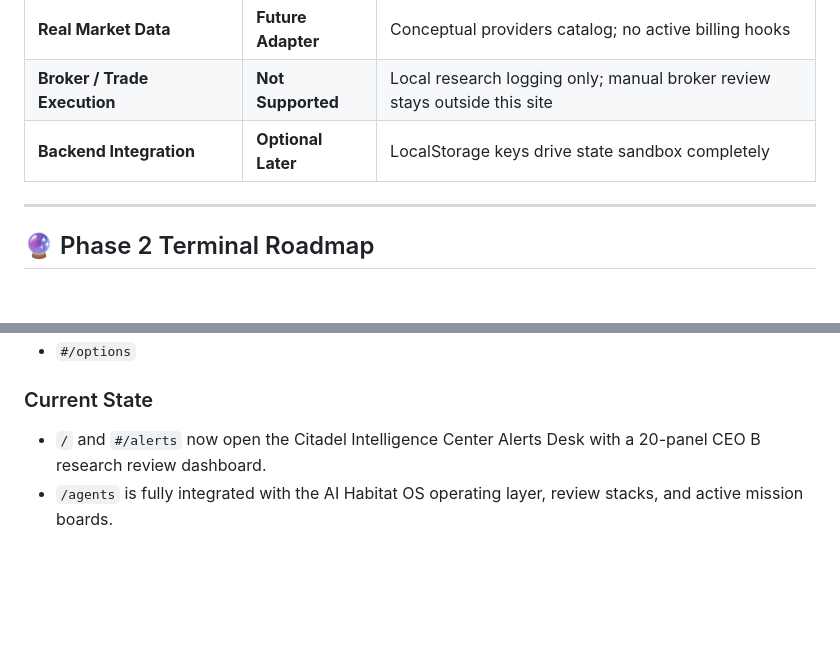
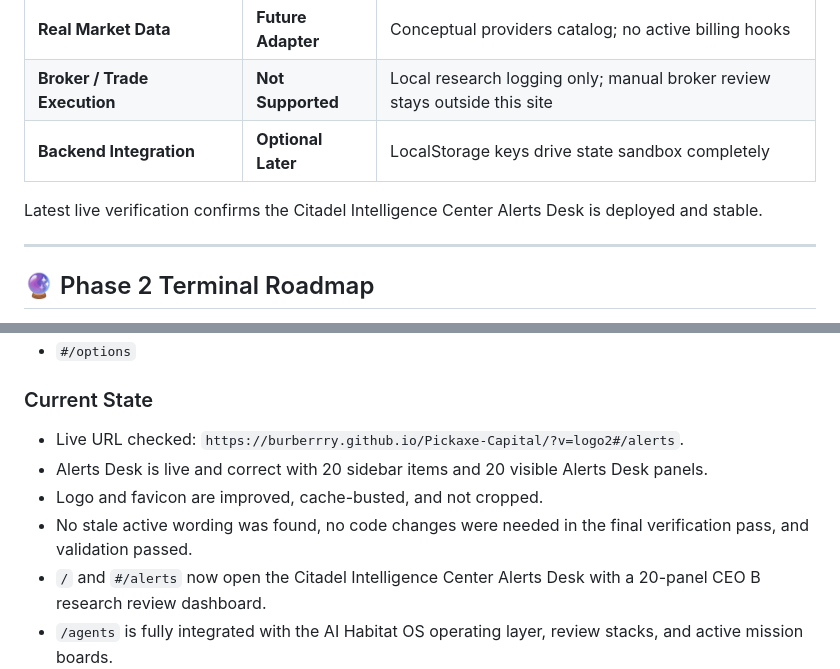
Before and after one commit to Burberrry/Pickaxe-Capital, a Markdown page: README.md, 2 parts joined by grey strips. Drawn GitHub-style; blank space fills up the shorter version.

Commit message:
Document live Alerts Desk verification

```diff
--- a/README.md
+++ b/README.md
@@ -22,6 +22,8 @@ This project is a premium dark cyber-finance command center and AI-agent habitat
 | **Real Market Data** | **Future Adapter** | Conceptual providers catalog; no active billing hooks |
 | **Broker / Trade Execution** | **Not Supported** | Local research logging only; manual broker review stays outside this site |
 | **Backend Integration** | **Optional Later** | LocalStorage keys drive state sandbox completely |
+
+Latest live verification confirms the Citadel Intelligence Center Alerts Desk is deployed and stable.
 
 ---
 
@@ -148,6 +150,10 @@ The section below is refreshed from `AGENTS.md`, `PROJECT_STATUS.md`, and `NEXT_
 
 ### Current State
 
+- Live URL checked: `https://burberrry.github.io/Pickaxe-Capital/?v=logo2#/alerts`.
+- Alerts Desk is live and correct with 20 sidebar items and 20 visible Alerts Desk panels.
+- Logo and favicon are improved, cache-busted, and not cropped.
+- No stale active wording was found, no code changes were needed in the final verification pass, and validation passed.
 - `/` and `#/alerts` now open the Citadel Intelligence Center Alerts Desk with a 20-panel CEO B research review dashboard.
 - `/agents` is fully integrated with the AI Habitat OS operating layer, review stacks, and active mission boards.
 - `/vision-map` is wired dynamically into the Review and Mission pipelines. Node and agent drawers support stateful actions that push task and review items. Selected agent markers support highlights.
```
Also changed, not shown: NEXT_STEPS.md (+13 -2 lines), PROJECT_STATUS.md (+16 -2 lines).
